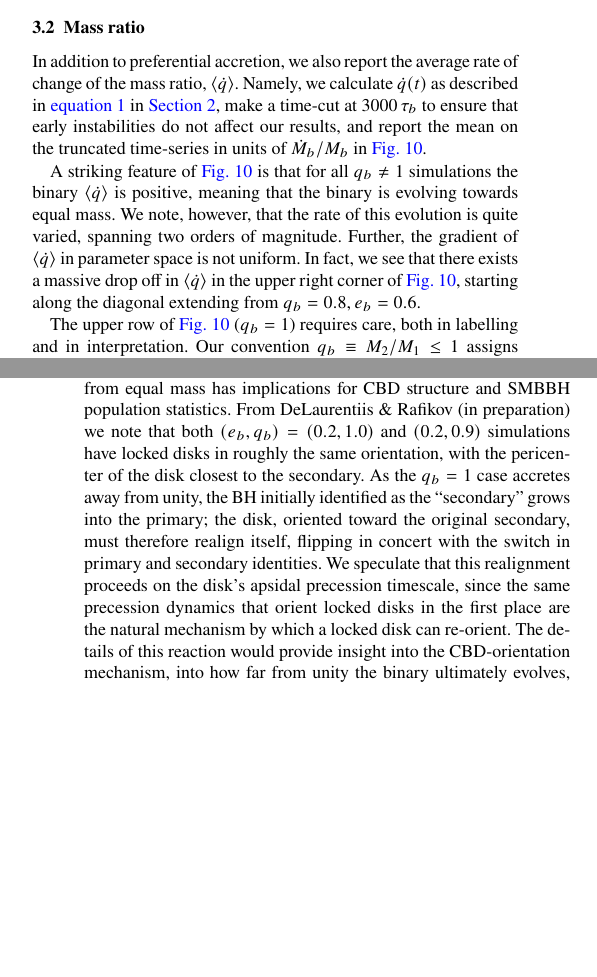
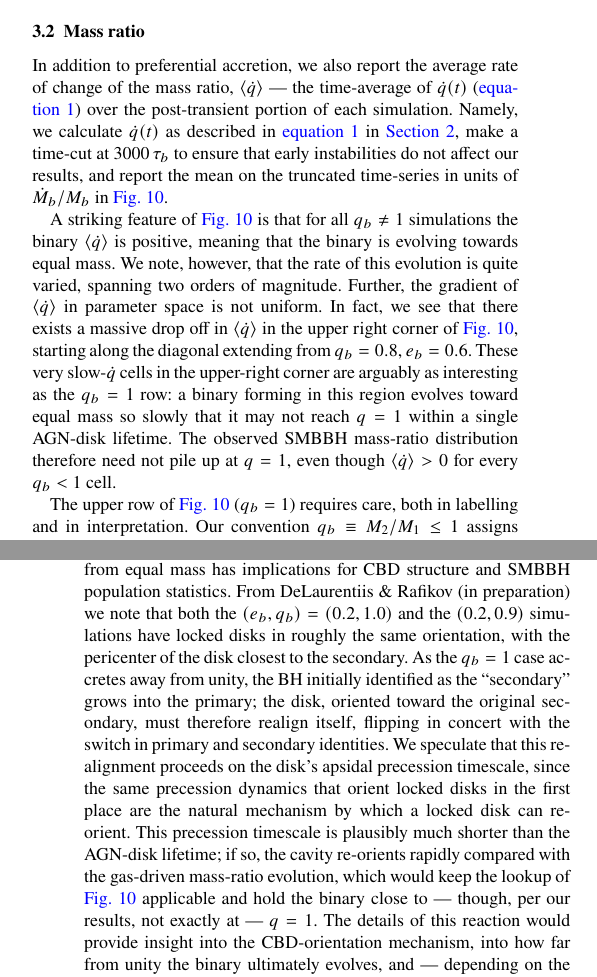
Before and after one commit to sdelaurentiis123/unequal_acc_revisions, a LaTeX paper (main.tex): two parts of the columns of pages 9 and 10 of 17, joined at a grey line, cut so that both start at the same text, the shorter picture padded with empty space. Compiled offline with pdfLaTeX.

Commit message:
3.2 mass ratio: define <qdot>, slow-qdot discussion, apsidal-timescale caveat (#24,#25,#27,p9)
- #27: define <qdot> as time-average of qdot(t) at first use
- #25: add slow-qdot (upper-right) discussion -> need not pile up at q=1 in AGN lifetime
- #24: apsidal precession timescale likely << AGN-disk lifetime caveat (ties to LISA q=1 deficit)
- p9: insert 'the' before (0.2,1.0)/(0.2,0.9); 'directly' in Fig 9 caption; delete 'an extremely'

Co-Authored-By: Claude Opus 4.8 (1M context) <noreply@anthropic.com>
Claude-Session: https://claude.ai/code/session_01S6VvqZFc8n6zbRvaHXPLt1

```diff
--- a/main.tex
+++ b/main.tex
@@ -540,7 +540,7 @@ and report its principal peak, $\max_{\Delta t} C_{\lambda r_2}$, together with
 
 
 \subsection{Mass ratio}\label{sec:mass_ratio}
-In addition to preferential accretion, we also report the average rate of change of the mass ratio, $\langle \dot{q} \rangle$. Namely, we calculate $\dot{q}(t)$ as described in \autoref{eqn:q_dot} in \autoref{sec:methods}, make a time-cut at $3000\,\tau_b$ to ensure that early instabilities do not affect our results, and report the mean on the truncated time-series in units of $\dot{M}_b/M_b$ in \autoref{fig:qdot_heatmap}.
+In addition to preferential accretion, we also report the average rate of change of the mass ratio, $\langle \dot{q} \rangle$ --- the time-average of $\dot{q}(t)$ (\autoref{eqn:q_dot}) over the post-transient portion of each simulation. Namely, we calculate $\dot{q}(t)$ as described in \autoref{eqn:q_dot} in \autoref{sec:methods}, make a time-cut at $3000\,\tau_b$ to ensure that early instabilities do not affect our results, and report the mean on the truncated time-series in units of $\dot{M}_b/M_b$ in \autoref{fig:qdot_heatmap}.
 
 \begin{figure}
     \centering
@@ -549,11 +549,11 @@ In addition to preferential accretion, we also report the average rate of change
     \label{fig:qdot_heatmap}
 \end{figure}
 
-A striking feature of \autoref{fig:qdot_heatmap} is that for all $q_b \neq 1$ simulations the binary $\langle \dot{q} \rangle$ is positive, meaning that the binary is evolving towards equal mass. We note, however, that the rate of this evolution is quite varied, spanning two orders of magnitude. Further, the gradient of $\langle \dot{q} \rangle$ in parameter space is not uniform. In fact, we see that there exists a massive drop off in $\langle \dot{q} \rangle$ in the upper right corner of \autoref{fig:qdot_heatmap}, starting along the diagonal extending from $q_b = 0.8, e_b=0.6$.
+A striking feature of \autoref{fig:qdot_heatmap} is that for all $q_b \neq 1$ simulations the binary $\langle \dot{q} \rangle$ is positive, meaning that the binary is evolving towards equal mass. We note, however, that the rate of this evolution is quite varied, spanning two orders of magnitude. Further, the gradient of $\langle \dot{q} \rangle$ in parameter space is not uniform. In fact, we see that there exists a massive drop off in $\langle \dot{q} \rangle$ in the upper right corner of \autoref{fig:qdot_heatmap}, starting along the diagonal extending from $q_b = 0.8, e_b=0.6$. These very slow-$\dot{q}$ cells in the upper-right corner are arguably as interesting as the $q_b = 1$ row: a binary forming in this region evolves toward equal mass so slowly that it may not reach $q = 1$ within a single AGN-disk lifetime. The observed SMBBH mass-ratio distribution therefore need not pile up at $q = 1$, even though $\langle\dot{q}\rangle > 0$ for every $q_b < 1$ cell.
 
 The upper row of \autoref{fig:qdot_heatmap} ($q_b = 1$) requires care, both in labelling and in interpretation. Our convention $q_b \equiv M_2/M_1 \leq 1$ assigns ``primary'' to the more massive BH and ``secondary'' to the less massive one; in a strictly $q_b = 1$ system this assignment is degenerate, and we follow \Stwentythree in identifying the components by their spatial location at apocenter. We retain these original labels throughout the gas-driven phase, even after $q_b = 1$ is broken by accretion, so that ``evolves away from unity'' should be read as: the mass ratio $M_2/M_1$ defined by the original apocenter assignment drifts away from $1$. With this convention, most $q_b = 1$ simulations display $\langle \dot{q} \rangle$ values consistent with zero\footnote{The slightly negative values are within the standard error of the mean for the $\dot{q}$ time-series ($\sigma \approx 10^{-2}$ for $q_b = 1$, estimated from the variance of $\dot{q}(t)$ divided by the integration duration), and can thus be taken to be zero.} --- the binary remains at equal mass to within statistical noise. Two simulations stand out: $(e_b, q_b) = (0.2, 1.0)$ and $(0.3, 1.0)$ both show strong positive $\langle \dot{q} \rangle$, meaning the BH initially labelled ``secondary'' grows into the more massive component, and the binary is evolving away from unity. This stands as a correction to \Stwentythree, where the $(0.2, 1.0)$ case was reported to remain at $q_b = 1$; after ensuring correct sink-particle tracking in the $q_b = 1$ simulations, we find that accretion toward equal mass is not a foregone conclusion. The result is consistent with DeLaurentiis \& Rafikov (in preparation), who report that the $(0.2, 1.0)$ and $(0.3, 1.0)$ CBDs are stably locked --- as in \Stwentythree --- with a non-varying $\lambda$ and the primary further from the cavity edge than the secondary.
 
-The finding that equal-mass binaries at $e_b = 0.2, \, 0.3$ accrete away from equal mass has implications for CBD structure and SMBBH population statistics. From DeLaurentiis \& Rafikov (in preparation) we note that both $(e_b, q_b) = (0.2, 1.0)$ and $(0.2, 0.9)$ simulations have locked disks in roughly the same orientation, with the pericenter of the disk closest to the secondary. As the $q_b = 1$ case accretes away from unity, the BH initially identified as the ``secondary'' grows into the primary; the disk, oriented toward the original secondary, must therefore realign itself, flipping in concert with the switch in primary and secondary identities. We speculate that this realignment proceeds on the disk's apsidal precession timescale, since the same precession dynamics that orient locked disks in the first place are the natural mechanism by which a locked disk can re-orient. The details of this reaction would provide insight into the CBD-orientation mechanism, into how far from unity the binary ultimately evolves, and --- depending on the geometry and timescale of re-orientation --- could constitute an event with characteristic EM signatures. Confirming this picture would require live-binary simulations through a sustained $\dot{q} \neq 0$ phase, which we leave to future work.
+The finding that equal-mass binaries at $e_b = 0.2, \, 0.3$ accrete away from equal mass has implications for CBD structure and SMBBH population statistics. From DeLaurentiis \& Rafikov (in preparation) we note that both the $(e_b, q_b) = (0.2, 1.0)$ and the $(0.2, 0.9)$ simulations have locked disks in roughly the same orientation, with the pericenter of the disk closest to the secondary. As the $q_b = 1$ case accretes away from unity, the BH initially identified as the ``secondary'' grows into the primary; the disk, oriented toward the original secondary, must therefore realign itself, flipping in concert with the switch in primary and secondary identities. We speculate that this realignment proceeds on the disk's apsidal precession timescale, since the same precession dynamics that orient locked disks in the first place are the natural mechanism by which a locked disk can re-orient. This precession timescale is plausibly much shorter than the AGN-disk lifetime; if so, the cavity re-orients rapidly compared with the gas-driven mass-ratio evolution, which would keep the lookup of \autoref{fig:qdot_heatmap} applicable and hold the binary close to --- though, per our results, not exactly at --- $q = 1$. The details of this reaction would provide insight into the CBD-orientation mechanism, into how far from unity the binary ultimately evolves, and --- depending on the geometry and timescale of re-orientation --- could constitute an event with characteristic EM signatures. Confirming this picture would require live-binary simulations through a sustained $\dot{q} \neq 0$ phase, which we leave to future work.
 
 \section{Observational implications}\label{sec:observations}
 In the following section we discuss the observational consequences of our $\lambda(t)$ and $\dot{q}$ results (see \autoref{sec:results}).
```
Also changed, not shown: main.tex (4 more changed lines).
